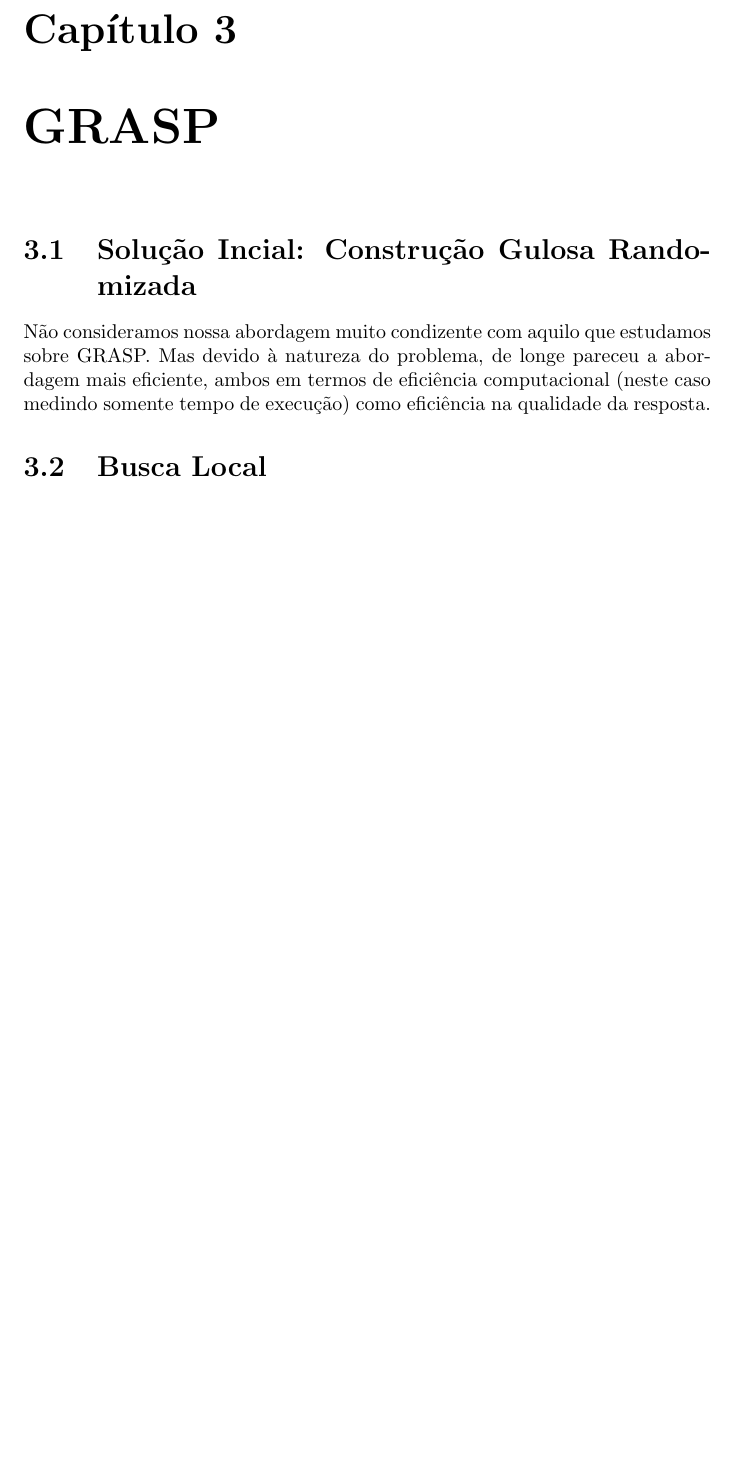
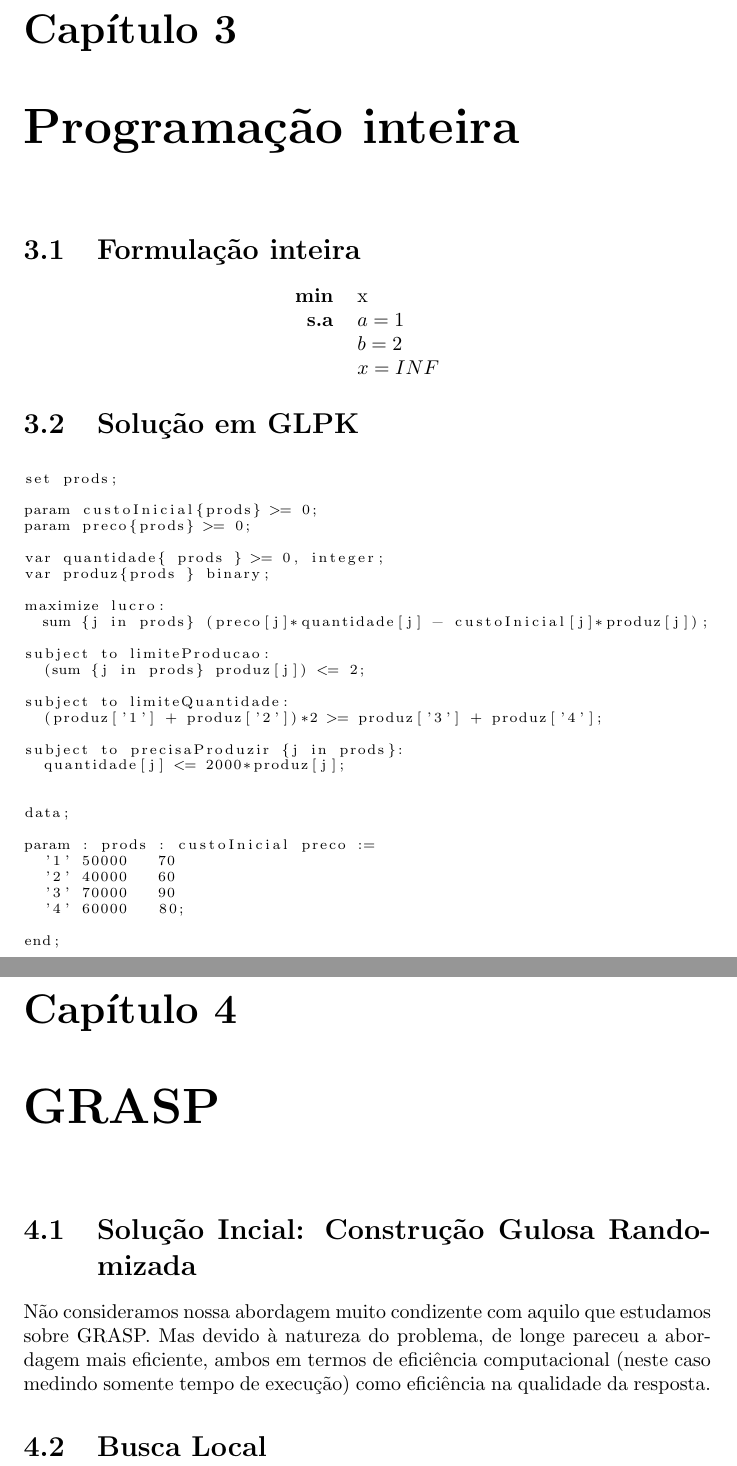
Before and after one commit to cmdalbem/rittgub, a LaTeX document (relatorio.tex): part of page 5 of 7 before the commit and two parts of pages 5 and 6 of 9 after it, the two joined at a grey line, cut so that both start at the same text, the shorter picture padded with empty space. Compiled offline with pdfLaTeX; a LaTeX package or settings file that is missing is left out.

Commit message:
fazendo o relatorio

```diff
--- a/relatorio.tex
+++ b/relatorio.tex
@@ -3,6 +3,7 @@
 \usepackage[utf8]{inputenc}
 \usepackage[num]{abntcite} % Carregamos o pacote abntcite com a opção alf, ou seja, citações alfanuméricas
 \usepackage{listings}
+\usepackage{hyperref}
 \usepackage{url}
 %\RequirePackage[colorlinks=false,hyperindex,plainpages=false]{hyperref}
 
@@ -19,8 +20,14 @@
 }
 
 
-\author{Cristiano Medeiros Dalbem \and Fábio da Fontoura Beltrão \and Lucas Fialho Zawacki}
 \title{GRASP Aplicado ao Problema de Balanceamento de Linhas de Produção}
+\author{Cristiano Medeiros Dalbem \and Fábio da Fontoura Beltrão \and Lucas Fialho Zawacki\\
+\\
+\\
+\small Otimização Combinatória (INF05010) - Prof. Marcus Ritt\\
+\small Instituto de Informática\\[-0.8ex]
+\small Universidade Federal do Rio Grande do Sul
+}
 %\date{}
 
 \begin{document}
@@ -50,6 +63,55 @@ precedência, i.e. para cada $tu \in P$, $s(t) \leq s(u)$.
 \end{description}
 
 
+\chapter{Programação inteira}
+
+\section{Formulação inteira}
+
+\begin{center}
+\begin{tabular}{ r l }
+  \textbf{min} & x \\
+  \textbf{s.a} & $a = 1$ \\
+  & $b = 2$ \\
+  & $x = INF$ \\
+\end{tabular}
+\end{center}
+
+\section{Solução em GLPK}
+
+\begin{lstlisting}
+set prods;
+
+param custoInicial{prods} >= 0;
+param preco{prods} >= 0;
+
+var quantidade{ prods } >= 0, integer;
+var produz{prods } binary;
+
+maximize lucro:
+	sum {j in prods} (preco[j]*quantidade[j] - custoInicial[j]*produz[j]);
+
+subject to limiteProducao:
+	(sum {j in prods} produz[j]) <= 2;
+
+subject to limiteQuantidade:
+	(produz['1'] + produz['2'])*2 >= produz['3'] + produz['4'];
+
+subject to precisaProduzir {j in prods}:
+	quantidade[j] <= 2000*produz[j];
+
+
+data;
+
+param : prods : custoInicial preco :=
+	'1'	50000		70
+	'2'	40000		60
+	'3'	70000		90
+	'4'	60000		80;
+
+end;
+\end{lstlisting}
+
+
 
 
 \chapter{GRASP}
```
Also changed, not shown: relatorio.tex (13 more changed lines).
